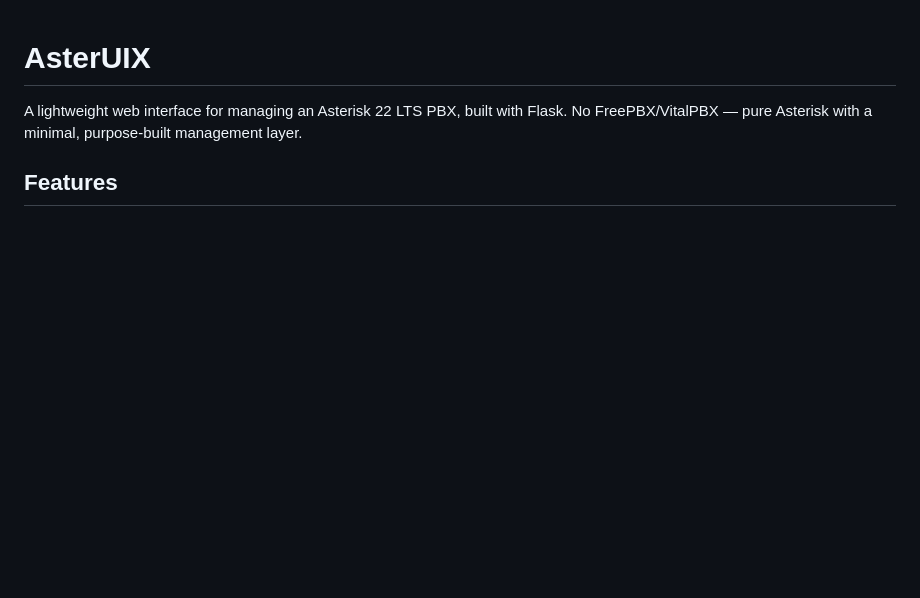
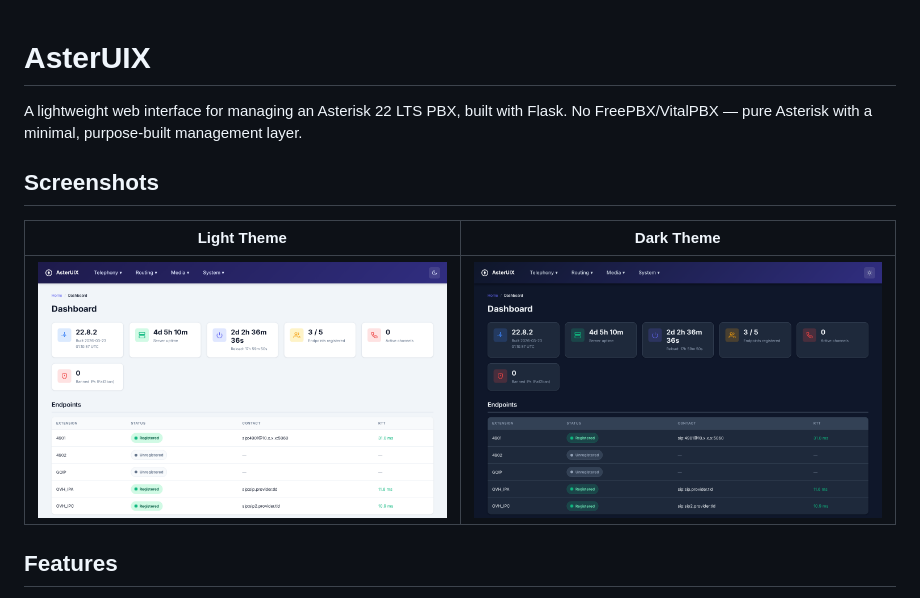
Before and after one commit to lemassykoi/asteruix, a Markdown page: README.md, the part around the change. GitHub-like rendering; pictures changed too: docs/screenshot-dark.png (added), docs/screenshot-light.png (added); blank space fills up the shorter version.

Commit message:
Add dashboard screenshots (light + dark theme) to README
Amp-Thread-ID: https://ampcode.com/threads/T-019d2319-33c2-77bf-8c57-c8d2bfdbe86f
Co-authored-by: Amp <amp@ampcode.com>

```diff
--- a/README.md
+++ b/README.md
@@ -1,6 +1,12 @@
 # AsterUIX
 
 A lightweight web interface for managing an Asterisk 22 LTS PBX, built with Flask. No FreePBX/VitalPBX — pure Asterisk with a minimal, purpose-built management layer.
+
+## Screenshots
+
+| Light Theme | Dark Theme |
+|:-----------:|:----------:|
+| ![Light Theme](docs/screenshot-light.png) | ![Dark Theme](docs/screenshot-dark.png) |
 
 ## Features
 
```
